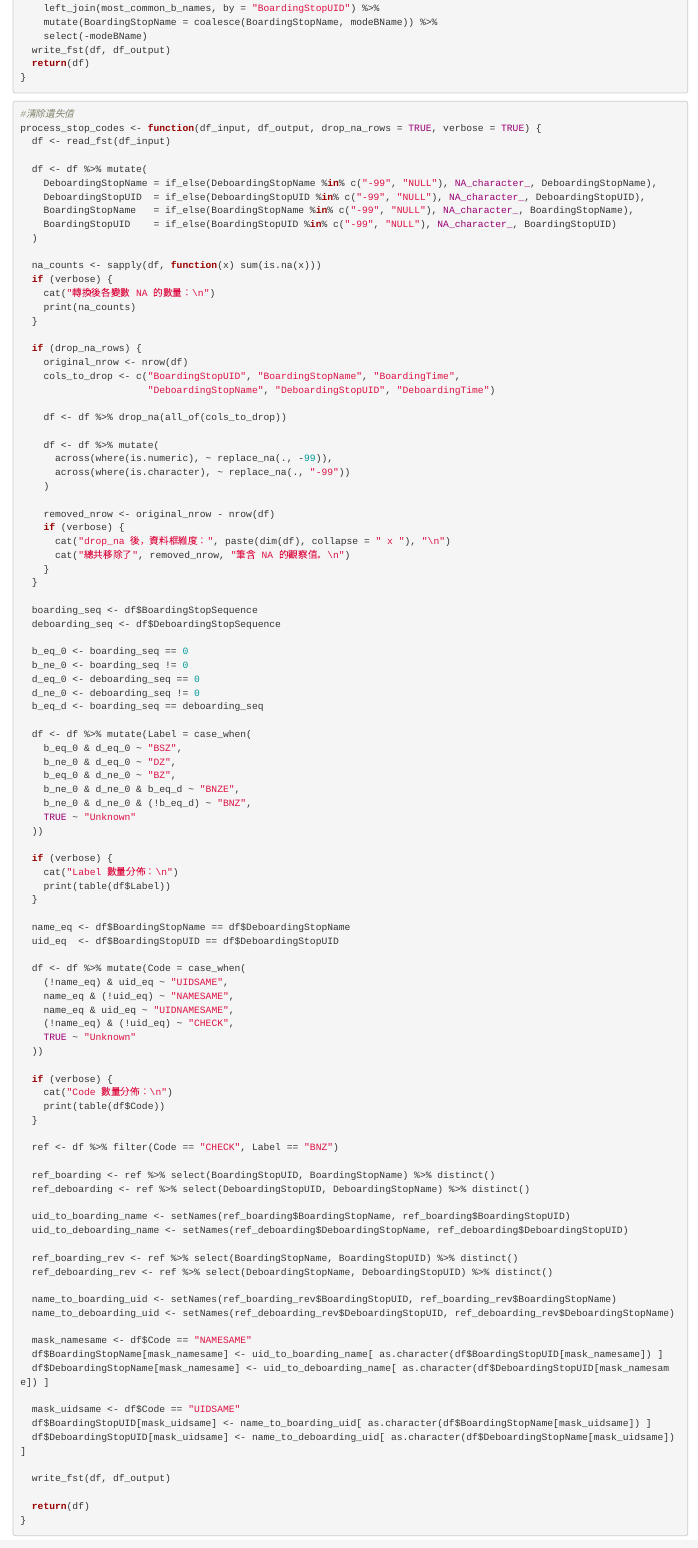
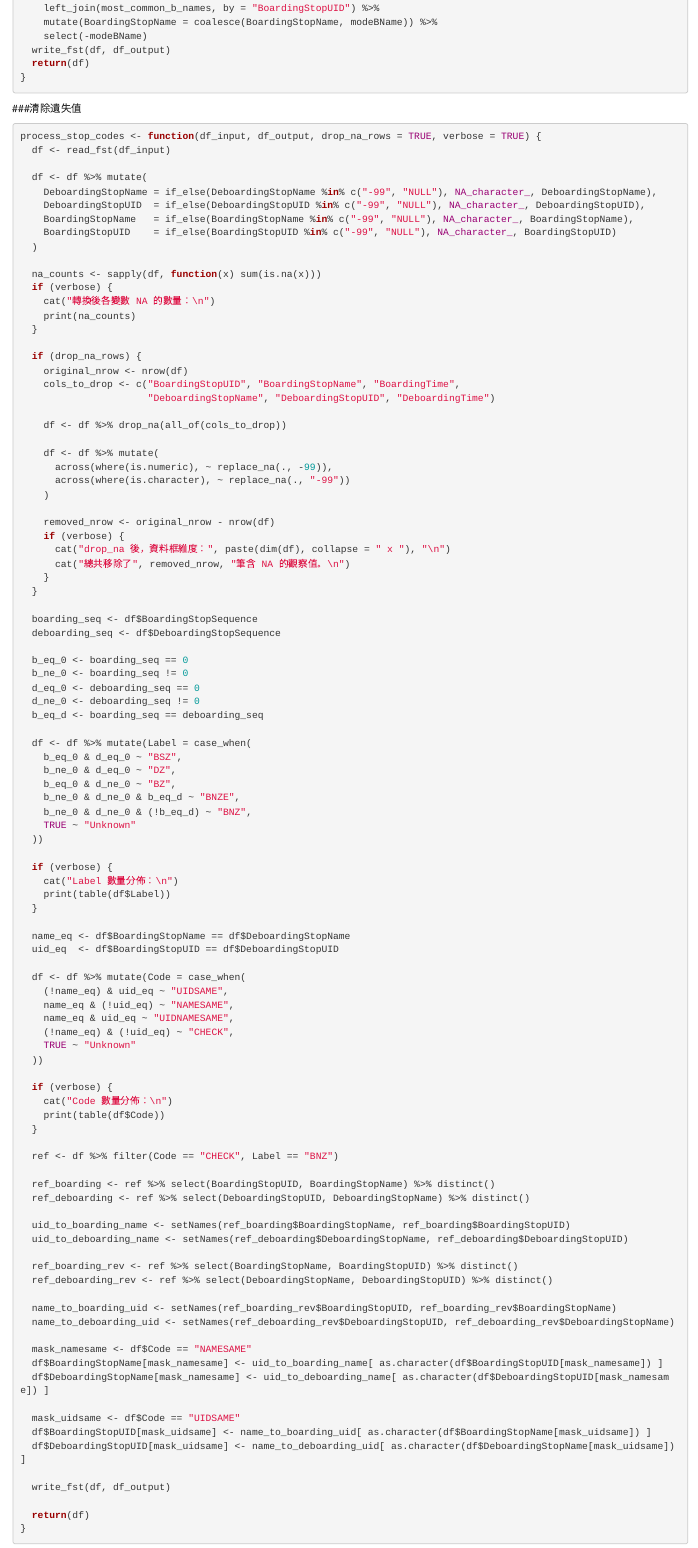
Before and after one commit to briantseng123/Data-Pre-processing, an R Markdown document (2022-2023公車處理.Rmd): the page in a window 1100 px wide, from 10060 px down. Rendered offline with R 4.5, knitr and Pandoc, with nearby package versions; some code elsewhere in the file could not run offline.

Commit message:
style: 標題修改

````diff
--- a/2022-2023公車處理.Rmd
+++ b/2022-2023公車處理.Rmd
@@ -323,8 +323,9 @@ fill_missing_stops <- function(df,df_output, verbose = TRUE) {
 }
 ```
 
+###清除遺失值
+
 ```{r}
-#清除遺失值
 process_stop_codes <- function(df_input, df_output, drop_na_rows = TRUE, verbose = TRUE) {
   df <- read_fst(df_input)
 
````
